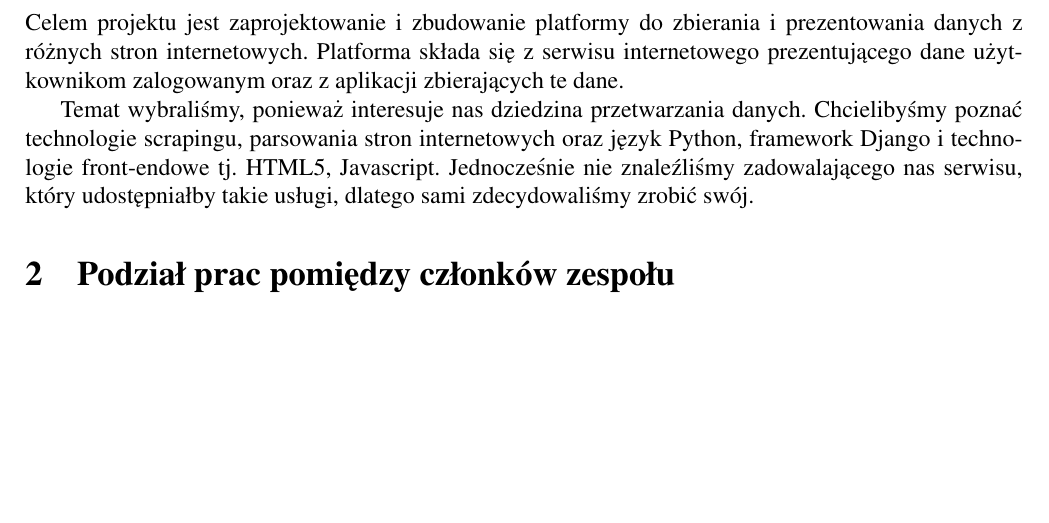
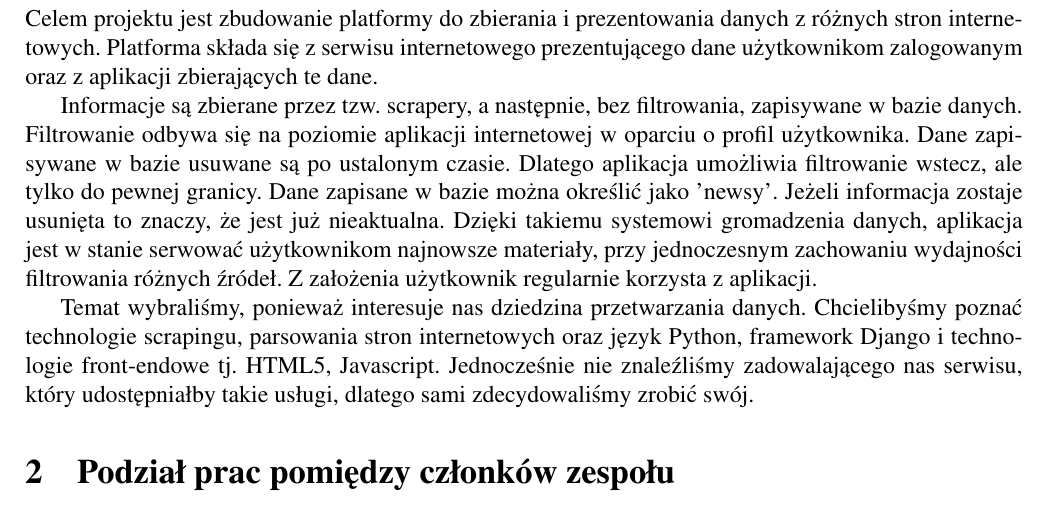
Before and after one commit to vizarch/projektPT, a LaTeX document (dokumentacja/dokumentacja.tex): part of page 3 of 7 before the commit and part of page 3 of 8 after it, cut so that both start at the same text, the shorter picture padded with empty space. Compiled offline with pdfLaTeX.

Commit message:
poprawka dokumentacji

```diff
--- a/dokumentacja/dokumentacja.tex
+++ b/dokumentacja/dokumentacja.tex
@@ -89,7 +89,9 @@
 
 	\newpage
 	\section{Opis i uzasadnienie wyboru tematu}
-	Celem projektu jest zaprojektowanie i zbudowanie platformy do zbierania i prezentowania danych z różnych stron internetowych. Platforma składa się z serwisu internetowego prezentującego dane użytkownikom zalogowanym oraz z aplikacji zbierających te dane.
+	Celem projektu jest zbudowanie platformy do zbierania i prezentowania danych z różnych stron internetowych. Platforma składa się z serwisu internetowego prezentującego dane użytkownikom zalogowanym oraz z aplikacji zbierających te dane.
+
+	Informacje są zbierane przez tzw. scrapery, a następnie, bez filtrowania, zapisywane w bazie danych. Filtrowanie odbywa się na poziomie aplikacji internetowej w oparciu o profil użytkownika. Dane zapisywane w bazie usuwane są po ustalonym czasie. Dlatego aplikacja umożliwia filtrowanie wstecz, ale tylko do pewnej granicy. Dane zapisane w bazie można określić jako 'newsy'. Jeżeli informacja zostaje usunięta to znaczy, że jest już nieaktualna. Dzięki takiemu systemowi gromadzenia danych, aplikacja jest w stanie serwować użytkownikom najnowsze materiały, przy jednoczesnym zachowaniu wydajności filtrowania różnych źródeł. Z założenia użytkownik regularnie korzysta z aplikacji.
 
 	Temat wybraliśmy, ponieważ interesuje nas dziedzina przetwarzania danych. Chcielibyśmy poznać technologie scrapingu, parsowania stron internetowych oraz język Python, framework Django i technologie front-endowe tj. HTML5, Javascript. Jednocześnie nie znaleźliśmy zadowalającego nas serwisu, który udostępniałby takie usługi, dlatego sami zdecydowaliśmy zrobić swój.
 	\section{Podział prac pomiędzy członków zespołu}
```
Also changed, not shown: dokumentacja/dokumentacja.pdf.
